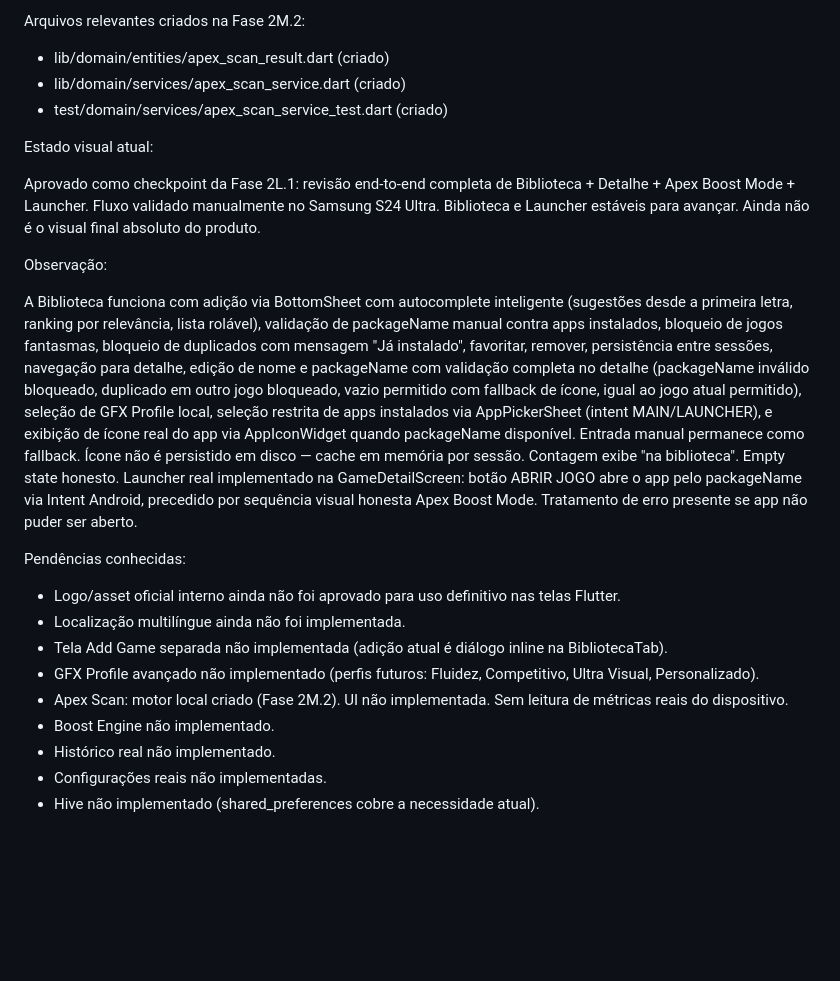
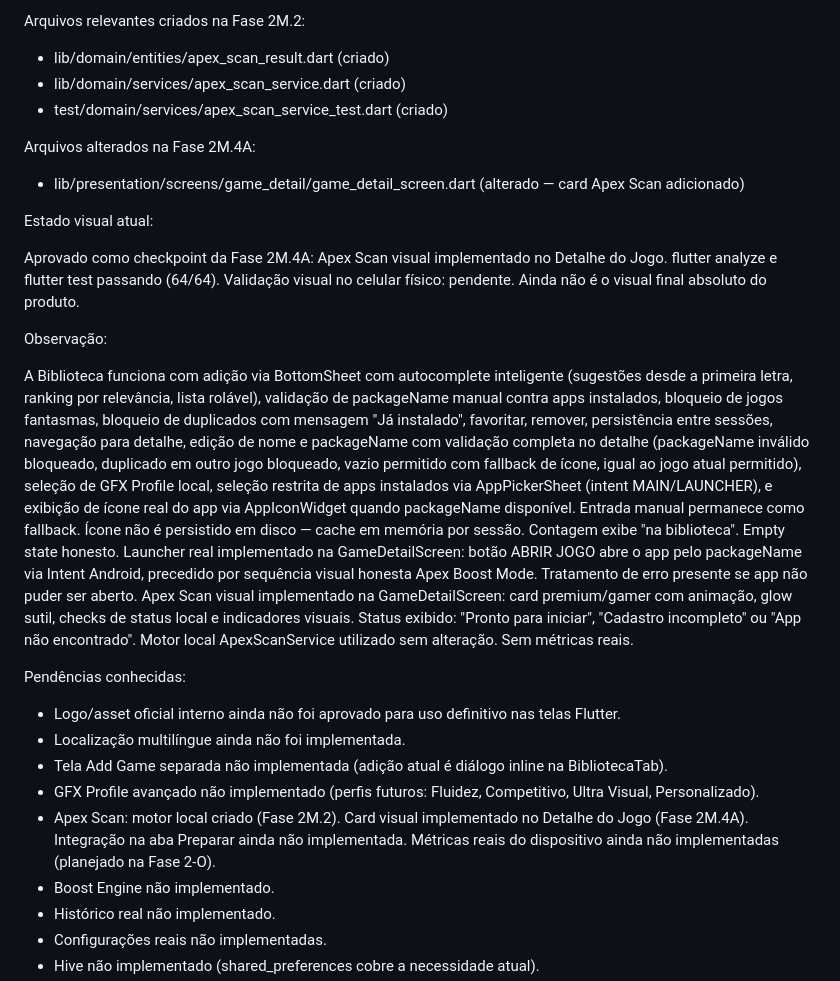
Before and after one commit to AllAppsEngineer/apex-booster-plus, a Markdown page: CLAUDE.md, the part around one of its changes. Rendered like a GitHub page; blank space fills up the shorter version.

```diff
--- a/CLAUDE.md
+++ b/CLAUDE.md
@@ -782,15 +791,19 @@ Arquivos relevantes criados na Fase 2M.2:
 - lib/domain/services/apex_scan_service.dart (criado)
 - test/domain/services/apex_scan_service_test.dart (criado)
 
+Arquivos alterados na Fase 2M.4A:
+
+- lib/presentation/screens/game_detail/game_detail_screen.dart (alterado — card Apex Scan adicionado)
+
 Estado visual atual:
 
-Aprovado como checkpoint da Fase 2L.1: revisão end-to-end completa de Biblioteca + Detalhe + Apex Boost Mode + Launcher.
-Fluxo validado manualmente no Samsung S24 Ultra. Biblioteca e Launcher estáveis para avançar.
+Aprovado como checkpoint da Fase 2M.4A: Apex Scan visual implementado no Detalhe do Jogo.
+flutter analyze e flutter test passando (64/64). Validação visual no celular físico: pendente.
 Ainda não é o visual final absoluto do produto.
 
 Observação:
 
-A Biblioteca funciona com adição via BottomSheet com autocomplete inteligente (sugestões desde a primeira letra, ranking por relevância, lista rolável), validação de packageName manual contra apps instalados, bloqueio de jogos fantasmas, bloqueio de duplicados com mensagem "Já instalado", favoritar, remover, persistência entre sessões, navegação para detalhe, edição de nome e packageName com validação completa no detalhe (packageName inválido bloqueado, duplicado em outro jogo bloqueado, vazio permitido com fallback de ícone, igual ao jogo atual permitido), seleção de GFX Profile local, seleção restrita de apps instalados via AppPickerSheet (intent MAIN/LAUNCHER), e exibição de ícone real do app via AppIconWidget quando packageName disponível. Entrada manual permanece como fallback. Ícone não é persistido em disco — cache em memória por sessão. Contagem exibe "na biblioteca". Empty state honesto. Launcher real implementado na GameDetailScreen: botão ABRIR JOGO abre o app pelo packageName via Intent Android, precedido por sequência visual honesta Apex Boost Mode. Tratamento de erro presente se app não puder ser aberto.
+A Biblioteca funciona com adição via BottomSheet com autocomplete inteligente (sugestões desde a primeira letra, ranking por relevância, lista rolável), validação de packageName manual contra apps instalados, bloqueio de jogos fantasmas, bloqueio de duplicados com mensagem "Já instalado", favoritar, remover, persistência entre sessões, navegação para detalhe, edição de nome e packageName com validação completa no detalhe (packageName inválido bloqueado, duplicado em outro jogo bloqueado, vazio permitido com fallback de ícone, igual ao jogo atual permitido), seleção de GFX Profile local, seleção restrita de apps instalados via AppPickerSheet (intent MAIN/LAUNCHER), e exibição de ícone real do app via AppIconWidget quando packageName disponível. Entrada manual permanece como fallback. Ícone não é persistido em disco — cache em memória por sessão. Contagem exibe "na biblioteca". Empty state honesto. Launcher real implementado na GameDetailScreen: botão ABRIR JOGO abre o app pelo packageName via Intent Android, precedido por sequência visual honesta Apex Boost Mode. Tratamento de erro presente se app não puder ser aberto. Apex Scan visual implementado na GameDetailScreen: card premium/gamer com animação, glow sutil, checks de status local e indicadores visuais. Status exibido: "Pronto para iniciar", "Cadastro incompleto" ou "App não encontrado". Motor local ApexScanService utilizado sem alteração. Sem métricas reais.
 
 Pendências conhecidas:
 
@@ -798,7 +811,7 @@ Pendências conhecidas:
 - Localização multilíngue ainda não foi implementada.
 - Tela Add Game separada não implementada (adição atual é diálogo inline na BibliotecaTab).
 - GFX Profile avançado não implementado (perfis futuros: Fluidez, Competitivo, Ultra Visual, Personalizado).
-- Apex Scan: motor local criado (Fase 2M.2). UI não implementada. Sem leitura de métricas reais do dispositivo.
+- Apex Scan: motor local criado (Fase 2M.2). Card visual implementado no Detalhe do Jogo (Fase 2M.4A). Integração na aba Preparar ainda não implementada. Métricas reais do dispositivo ainda não implementadas (planejado na Fase 2-O).
 - Boost Engine não implementado.
 - Histórico real não implementado.
 - Configurações reais não implementadas.
```
Also changed, not shown: other parts of CLAUDE.md (+29 -11 lines).
